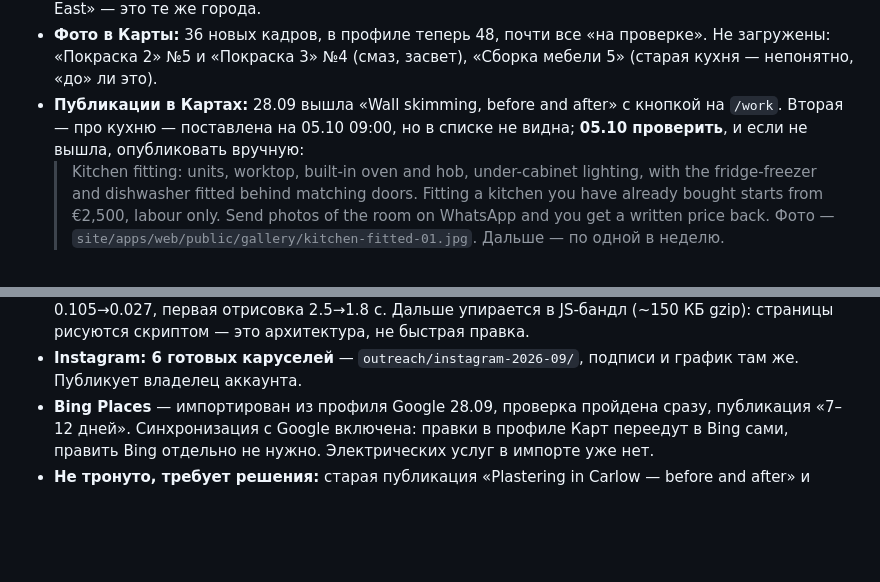
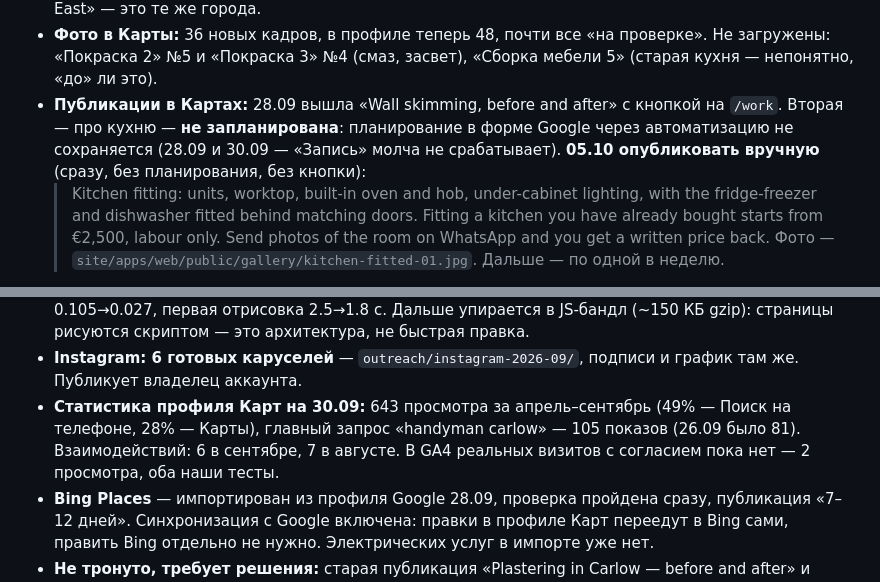
Before and after one commit to Begimot17/expertfixservices, a Markdown page: PLAN.md, 2 parts joined by grey strips. Drawn GitHub-style; blank space fills up the shorter version.

Commit message:
Record the profile stats and that the kitchen post needs doing by hand
Co-Authored-By: Claude Opus 5.5 <noreply@anthropic.com>

```diff
--- a/PLAN.md
+++ b/PLAN.md
@@ -207,8 +207,9 @@ x-powered-by: Hostinger Horizons
   загружены: «Покраска 2» №5 и «Покраска 3» №4 (смаз, засвет), «Сборка мебели 5» (старая
   кухня — непонятно, «до» ли это).
 - **Публикации в Картах:** 28.09 вышла «Wall skimming, before and after» с кнопкой на `/work`.
-  Вторая — про кухню — поставлена на 05.10 09:00, но в списке не видна; **05.10 проверить**,
-  и если не вышла, опубликовать вручную:
+  Вторая — про кухню — **не запланирована**: планирование в форме Google через
+  автоматизацию не сохраняется (28.09 и 30.09 — «Запись» молча не срабатывает). **05.10
+  опубликовать вручную** (сразу, без планирования, без кнопки):
   > Kitchen fitting: units, worktop, built-in oven and hob, under-cabinet lighting, with the
   > fridge-freezer and dishwasher fitted behind matching doors. Fitting a kitchen you have
   > already bought starts from €2,500, labour only. Send photos of the room on WhatsApp and
@@ -236,6 +237,10 @@ x-powered-by: Hostinger Horizons
   страницы рисуются скриптом — это архитектура, не быстрая правка.
 - **Instagram: 6 готовых каруселей** — `outreach/instagram-2026-09/`, подписи и график там же.
   Публикует владелец аккаунта.
+- **Статистика профиля Карт на 30.09:** 643 просмотра за апрель–сентябрь (49% — Поиск на
+  телефоне, 28% — Карты), главный запрос «handyman carlow» — 105 показов (26.09 было 81).
+  Взаимодействий: 6 в сентябре, 7 в августе. В GA4 реальных визитов с согласием пока нет —
+  2 просмотра, оба наши тесты.
 - **Bing Places** — импортирован из профиля Google 28.09, проверка пройдена сразу, публикация
   «7–12 дней». Синхронизация с Google включена: правки в профиле Карт переедут в Bing сами,
   править Bing отдельно не нужно. Электрических услуг в импорте уже нет.
```
